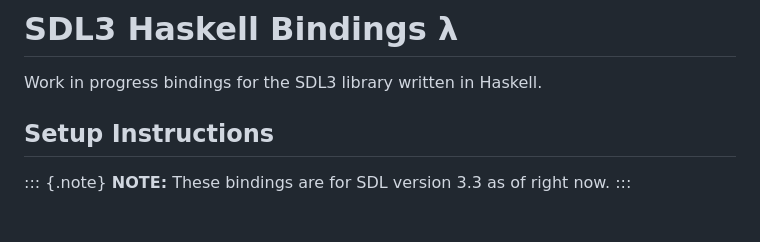
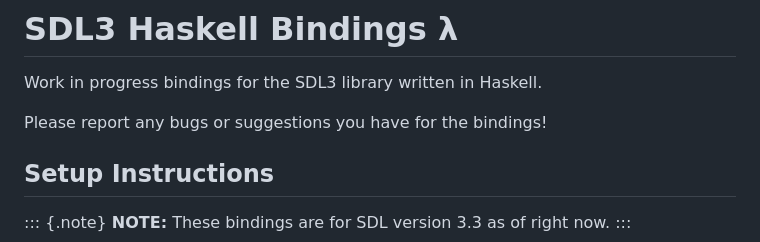
Before and after one commit to klukaszek/sdl3-hs, a Markdown page: README.md, the part around the change. Rendered like a GitHub page; blank space fills up the shorter version.

```diff
--- a/README.md
+++ b/README.md
@@ -1,6 +1,8 @@
 # SDL3 Haskell Bindings λ
 
 Work in progress bindings for the SDL3 library written in Haskell.
+
+Please report any bugs or suggestions you have for the bindings!
 
 ## Setup Instructions
 
```
